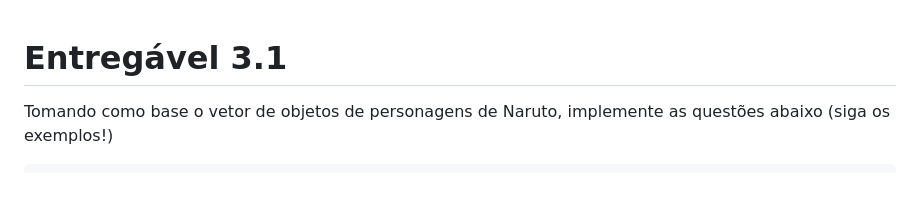
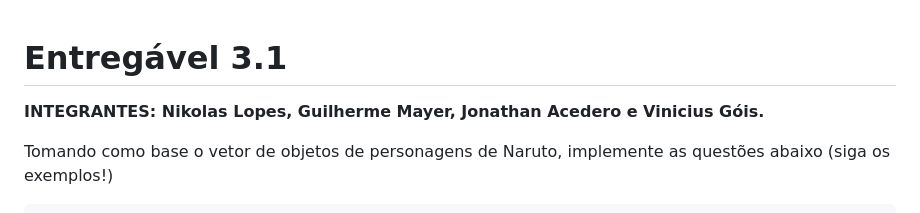
Before and after one commit to NikolasLS-IENH/entregavel-3.1, a Markdown page: README.md, the part around the change. Drawn GitHub-style; blank space fills up the shorter version.

Commit message:
Update2 README.md
Adding member names

```diff
--- a/README.md
+++ b/README.md
@@ -1,4 +1,5 @@
 # Entregável 3.1
+**INTEGRANTES: Nikolas Lopes, Guilherme Mayer, Jonathan Acedero e Vinicius Góis.**
 
 Tomando como base o vetor de objetos de personagens de Naruto, implemente as questões abaixo (siga os exemplos!)
 
```
